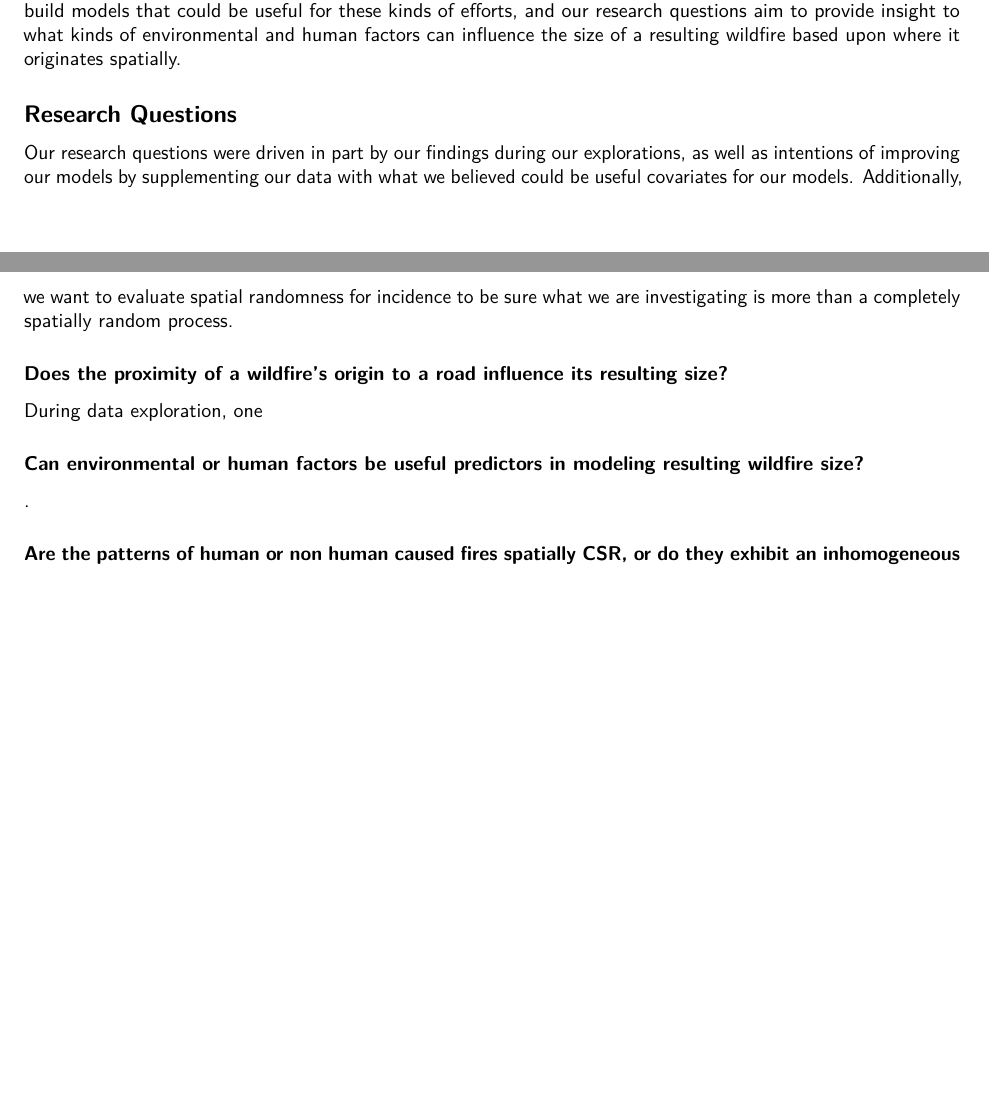
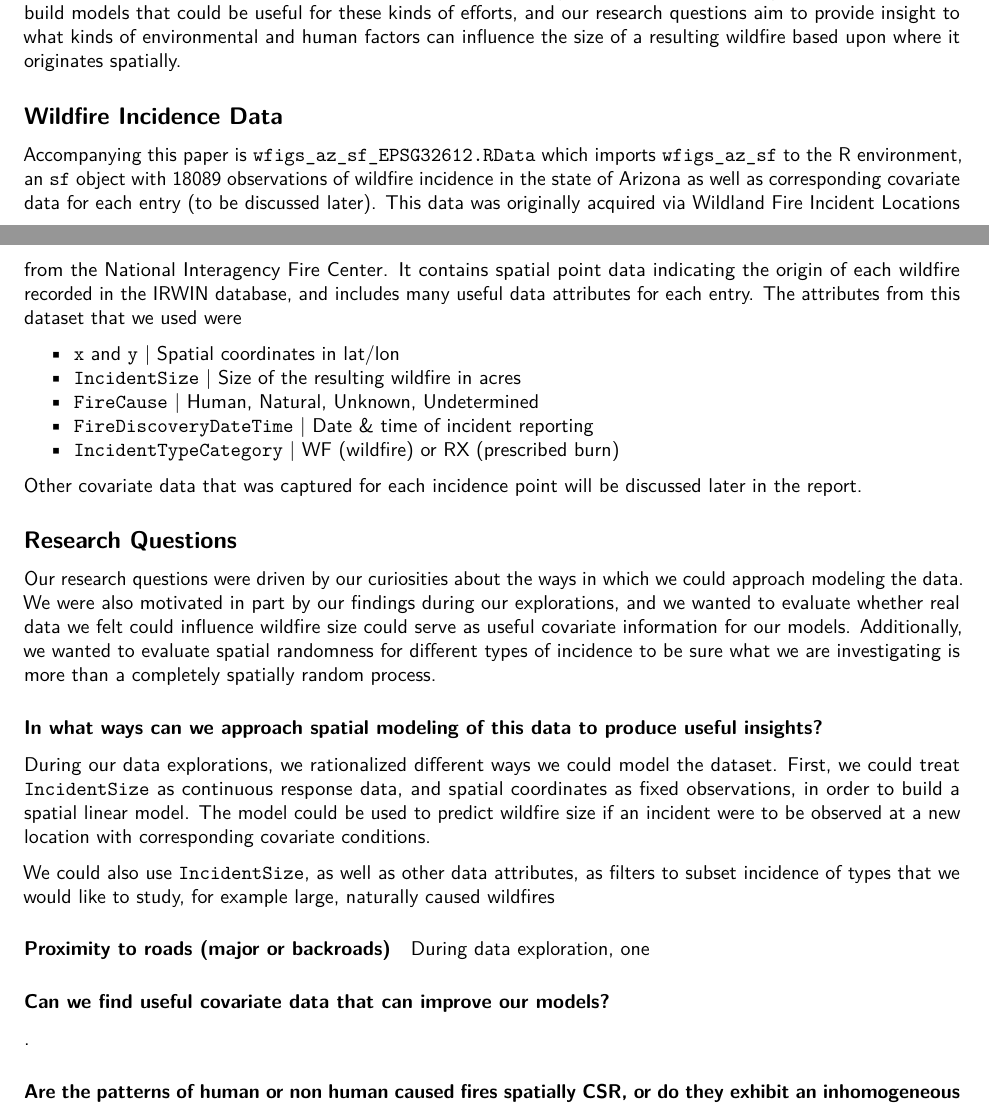
Before and after one commit to alexsalce/STAT574E_Final_GP3, an R Markdown document (Final/Report/final_report_stat574e_gp3.Rmd): two parts of pages 1 and 2 of 2 before the commit and two parts of pages 1 and 2 of 3 after it, joined at a grey line, cut so that both start at the same text, the shorter picture padded with empty space. Rendered offline with R 4.5, knitr and Pandoc, then LaTeX, with nearby package versions; both versions are drawn in the output format of the newer one.

Commit message:
report updates

```diff
--- a/Final/Report/final_report_stat574e_gp3.Rmd
+++ b/Final/Report/final_report_stat574e_gp3.Rmd
@@ -4,11 +4,11 @@ subtitle: "STAT574E | Group 3"
 author: "Raymond Owino, Alex Salce, Matthew Wallace"
 date: "December 2024"
 output:
+  pdf_document:
+    extra_dependencies: ["wrapfig"]
   html_document:
     df_print: paged
     theme: cosmo
-  pdf_document:
-    extra_dependencies: ["wrapfig"]
 header-includes:
 - \renewcommand*\familydefault{\sfdefault} %% this picks a sans serif font
 - \usepackage[T1]{fontenc}
@@ -35,16 +35,32 @@ Our modeling efforts studied Coconino County (CC) in Northern Arizona, which has
 
 Wildfire incidence data describes the spatial origin of a wildfire, and is one of many ways that wildfires can be studied; it is also a type of data that lends itself well to be studied by methods in spatial statistical analyses. Spatial statistical models can be valuable in real applications for wildfire prevention, giving inferential insights into wildfire risk as well as tools to aid in resource allocation for mitigation efforts and planning. Our project seeks to build models that could be useful for these kinds of efforts, and our research questions aim to provide insight to what kinds of environmental and human factors can influence the size of a resulting wildfire based upon where it originates spatially.
 
+## Wildfire Incidence Data
+
+Accompanying this paper is `wfigs_az_sf_EPSG32612.RData` which imports `wfigs_az_sf` to the R environment, an `sf` object with 18089 observations of wildfire incidence in the state of Arizona as well as corresponding covariate data for each entry (to be discussed later). This data was originally acquired via [Wildland Fire Incident Locations](https://data-nifc.opendata.arcgis.com/datasets/nifc::wildland-fire-incident-locations/about) from the National Interagency Fire Center. It contains spatial point data indicating the origin of each wildfire recorded in the [IRWIN](https://www.wildfire.gov/application/irwin-integrated-reporting-wildfire-information) database, and includes many useful data attributes for each entry. The attributes from this dataset that we used were
+
+- `x` and `y` | Spatial coordinates in lat/lon
+- `IncidentSize` | Size of the resulting wildfire in acres
+- `FireCause` | Human, Natural, Unknown, Undetermined
+- `FireDiscoveryDateTime` | Date & time of incident reporting
+- `IncidentTypeCategory` | WF (wildfire) or RX (prescribed burn)
+
+Other covariate data that was captured for each incidence point will be discussed later in the report.
 
 ## Research Questions
 
-Our research questions were driven in part by our findings during our explorations, as well as intentions of improving our models by supplementing our data with what we believed could be useful covariates for our models. Additionally, we want to evaluate spatial randomness for incidence to be sure what we are investigating is more than a completely spatially random process.
+Our research questions were driven by our curiosities about the ways in which we could approach modeling  the data. We were also motivated in part by our findings during our explorations, and we wanted to evaluate whether real data we felt could influence wildfire size could serve as useful covariate information for our models. Additionally, we wanted to evaluate spatial randomness for different types of incidence to be sure what we are investigating is more than a completely spatially random process.
 
-### Does the proximity of a wildfire’s origin to a road influence its resulting size?
+### In what ways can we approach spatial modeling of this data to produce useful insights?
 
+During our data explorations, we rationalized different ways we could model the dataset. First, we could treat `IncidentSize` as continuous response data, and spatial coordinates as fixed observations, in order to build a spatial linear model. The model could be used to predict wildfire size if an incident were to be observed at a new location with corresponding covariate conditions.
+
+We could also use `IncidentSize`, as well as other data attributes, as filters to subset incidence of types that we would like to study, for example large, naturally caused wildfires
+
+#### Proximity to roads (major or backroads)
 During data exploration, one
 
-### Can environmental or human factors be useful predictors in modeling resulting wildfire size?
+###  Can we find useful covariate data that can improve our models?
 
 .
 
```
Also changed, not shown: Final/Report/final_report_stat574e_gp3.html, Final/Report/final_report_stat574e_gp3.pdf.
